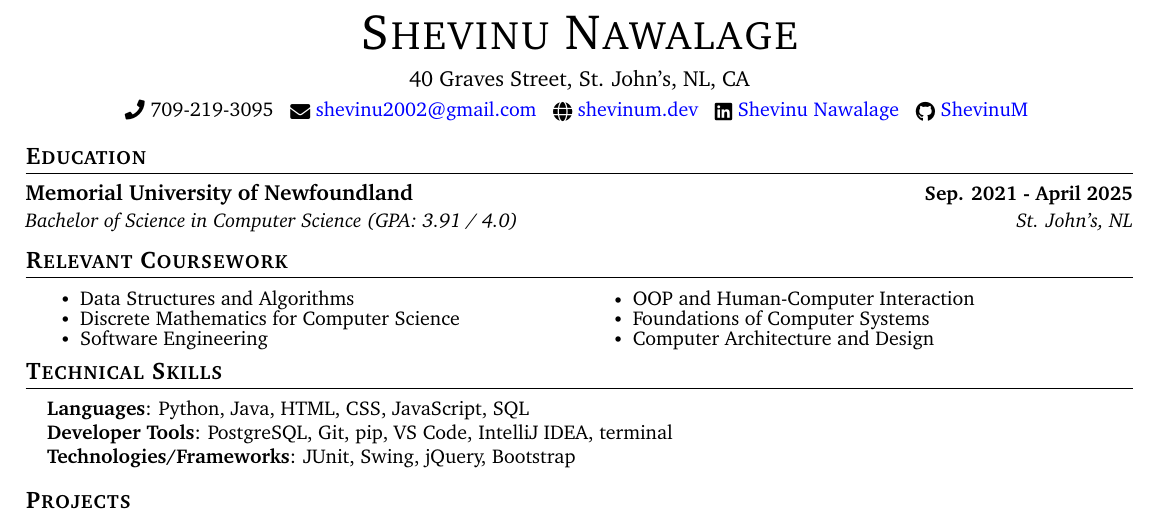
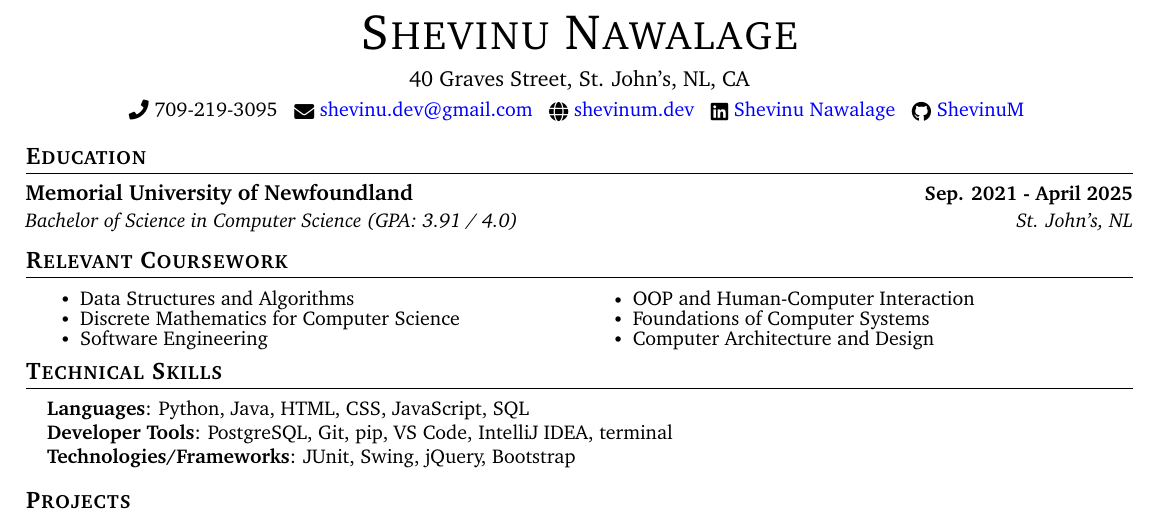
Before and after one commit to ShevinuM/Resume, a LaTeX CV (resume.tex): part of the page, cut so that both start at the same text. Compiled offline with pdfLaTeX.

Commit message:
Update Resume

```diff
--- a/resume.tex
+++ b/resume.tex
@@ -119,7 +119,7 @@
 \begin{center}
     {\Huge \scshape Shevinu Nawalage} \\ \vspace{5pt}
     40 Graves Street, St. John's, NL, CA \\ \vspace{3pt}
-    \small \raisebox{-0.1\height}\faPhone\ 709-219-3095 ~ \href{mailto:shevinu2002@gmail.com}{\raisebox{-0.2\height}\faEnvelope\  {\textcolor{blue}{shevinu2002@gmail.com}}} ~
+    \small \raisebox{-0.1\height}\faPhone\ 709-219-3095 ~ \href{mailto:shevinu.dev@gmail.com}{\raisebox{-0.2\height}\faEnvelope\  {\textcolor{blue}{shevinu.dev@gmail.com}}} ~
     \href{http://shevinum.dev}{\raisebox{-0.2\height}\faGlobe\ {\textcolor{blue}{shevinum.dev}}}  ~
     \href{https://www.linkedin.com/in/shevinu-nawalage-a109371bb/}{\raisebox{-0.2\height}\faLinkedin\ {\textcolor{blue}{Shevinu Nawalage}}}  ~
     \href{https://github.com/ShevinuM}{\raisebox{-0.2\height}\faGithub\ {\textcolor{blue}{ShevinuM}}}
```
Also changed, not shown: Resume.pdf.
